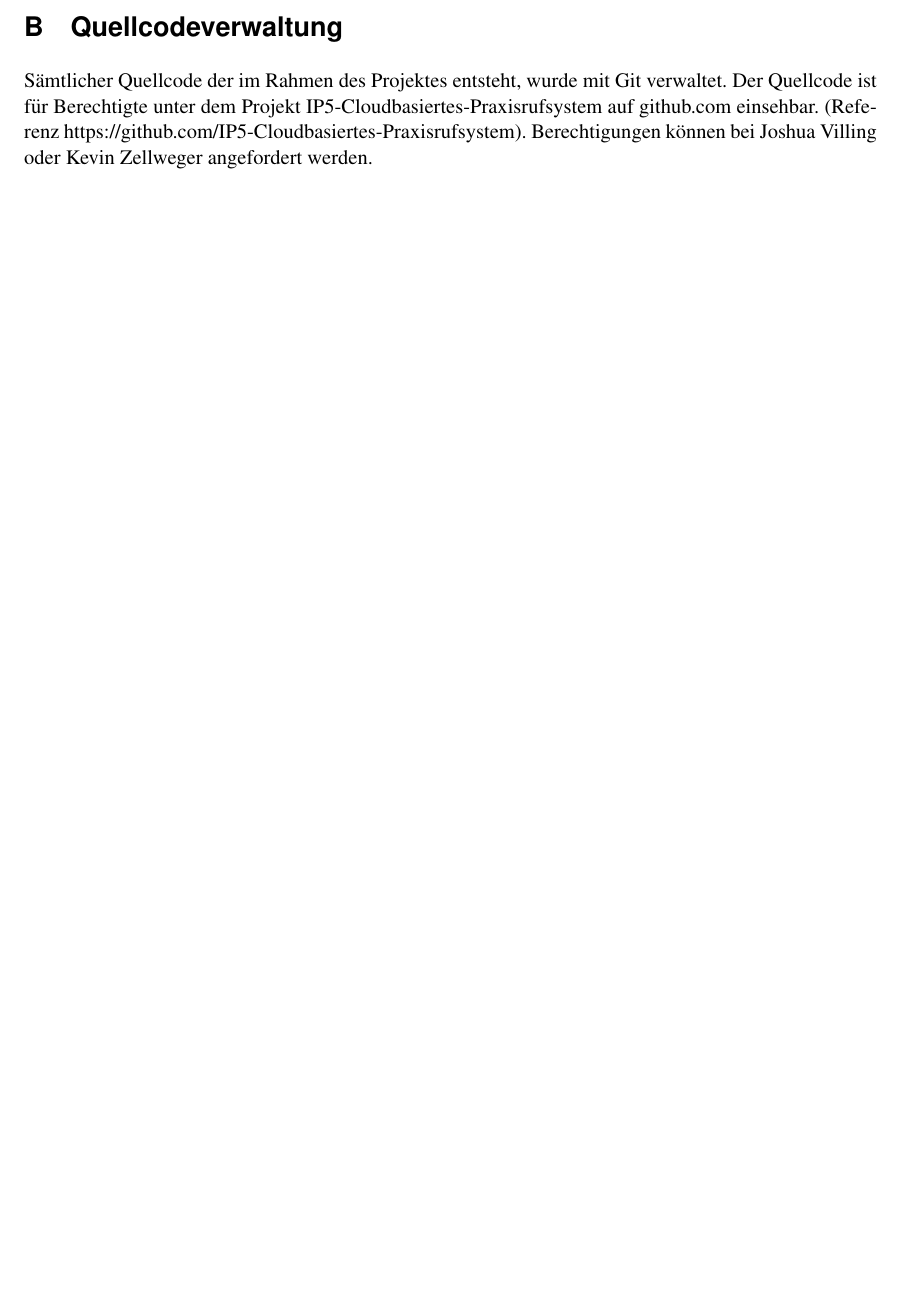
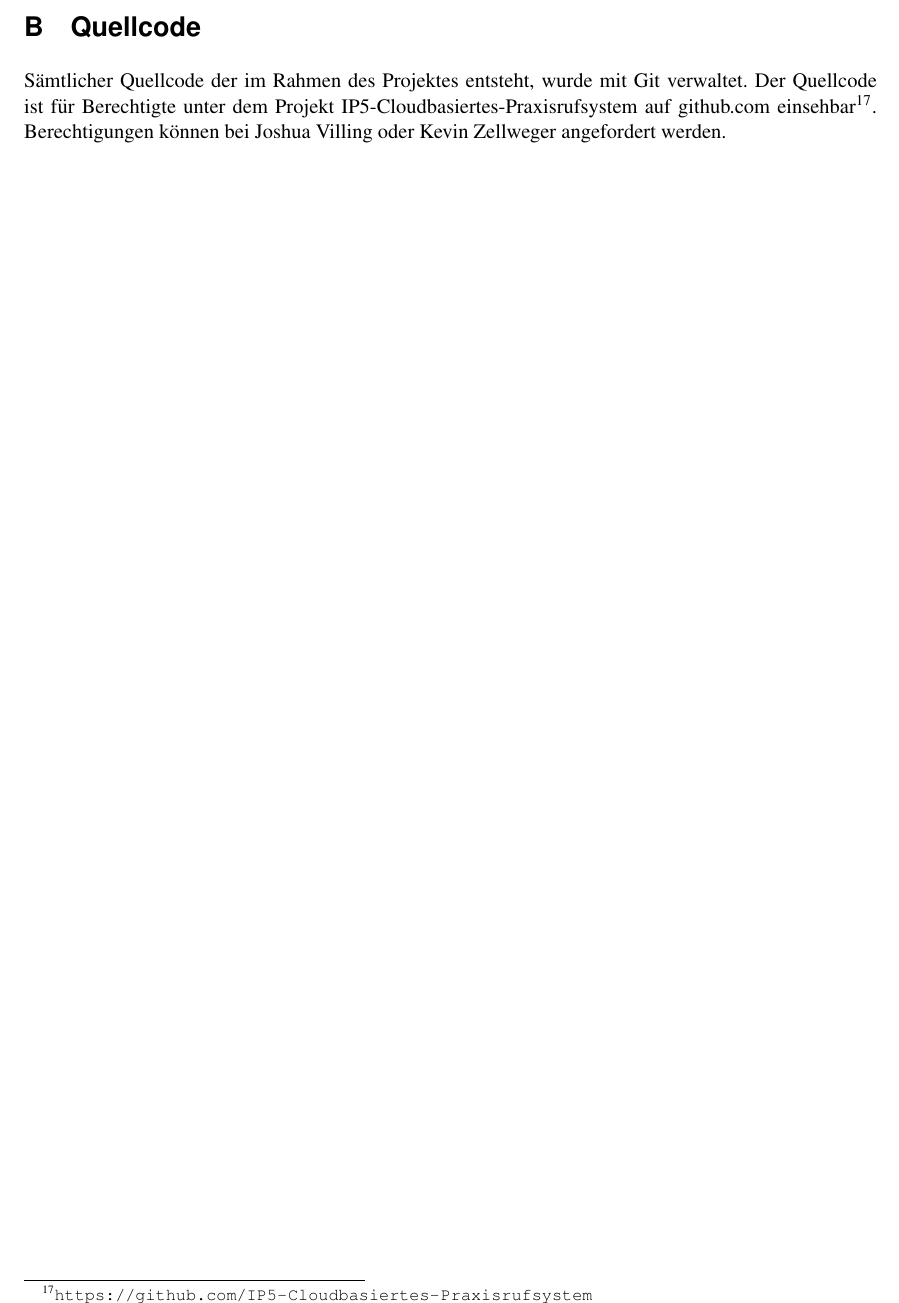
Before and after one commit to IP5-Cloudbasiertes-Praxisrufsystem/IP5-documentation, a LaTeX document (src/cloudbasiertes_praxisrufsystem.tex, which reads src/sections/99_appendix.tex): part of page 49 of 58, cut at the place of the change, the shorter picture padded with empty space. Compiled offline with pdfLaTeX.

Commit message:
Rework quellcode ref

```diff
--- a/src/sections/99_appendix.tex
+++ b/src/sections/99_appendix.tex
@@ -17,10 +17,10 @@
 
 \clearpage
 
-\section{Quellcodeverwaltung}
+\section{Quellcode}
 
-Sämtlicher Quellcode der im Rahmen des Projektes entsteht, wurde mit Git verwaltet. Der Quellcode ist für Berechtigte unter dem Projekt IP5-Cloudbasiertes-Praxisrufsystem auf github.com einsehbar.
-(Referenz https://github.com/IP5-Cloudbasiertes-Praxisrufsystem). Berechtigungen können bei Joshua Villing oder Kevin Zellweger angefordert werden.
+Sämtlicher Quellcode der im Rahmen des Projektes entsteht, wurde mit Git verwaltet. Der Quellcode ist für Berechtigte unter dem Projekt IP5-Cloudbasiertes-Praxisrufsystem auf github.com einsehbar\footnote{\url{https://github.com/IP5-Cloudbasiertes-Praxisrufsystem}}.
+Berechtigungen können bei Joshua Villing oder Kevin Zellweger angefordert werden.
 
 \clearpage
 
```
Also changed, not shown: out/cloudbasiertes_praxisrufsystem.pdf.
